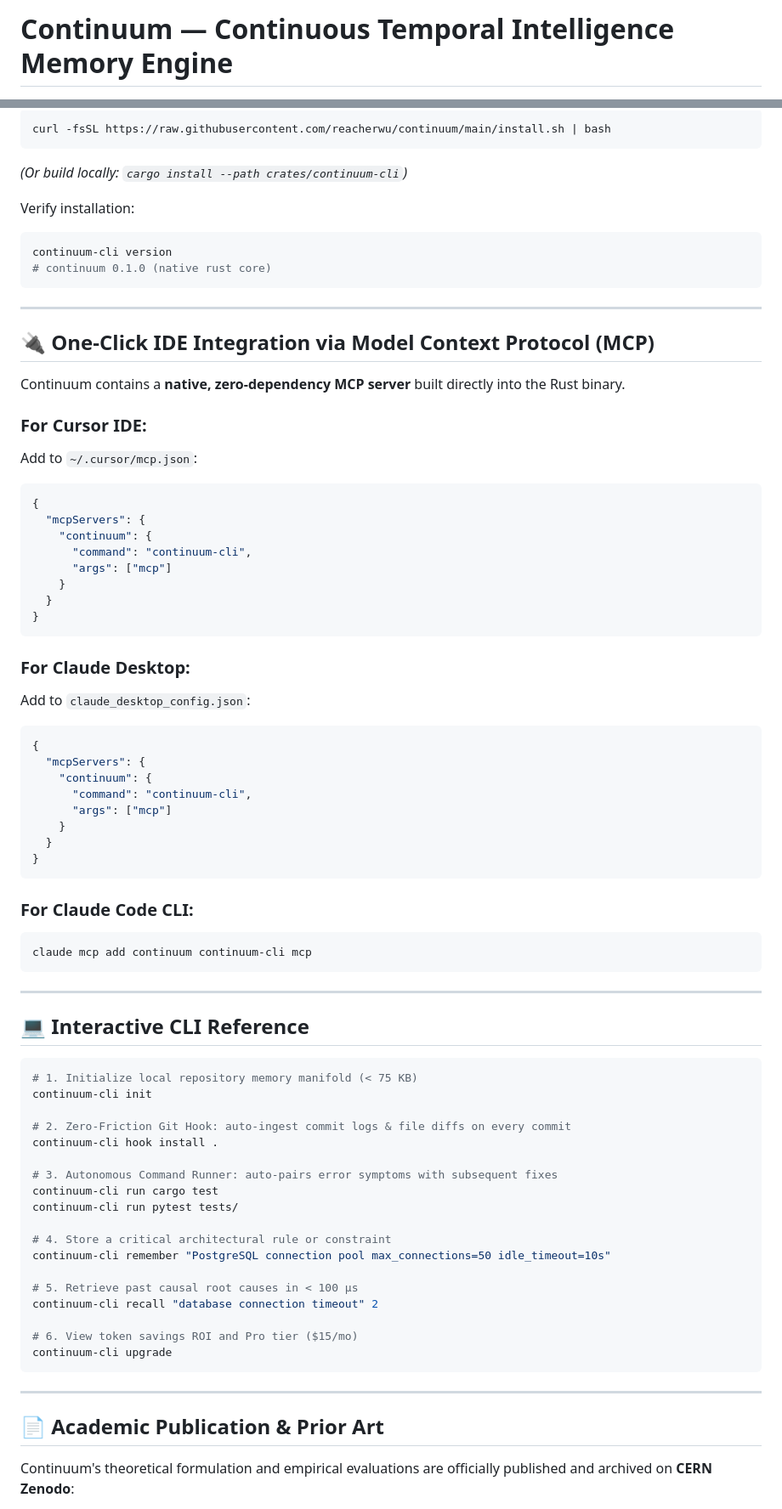
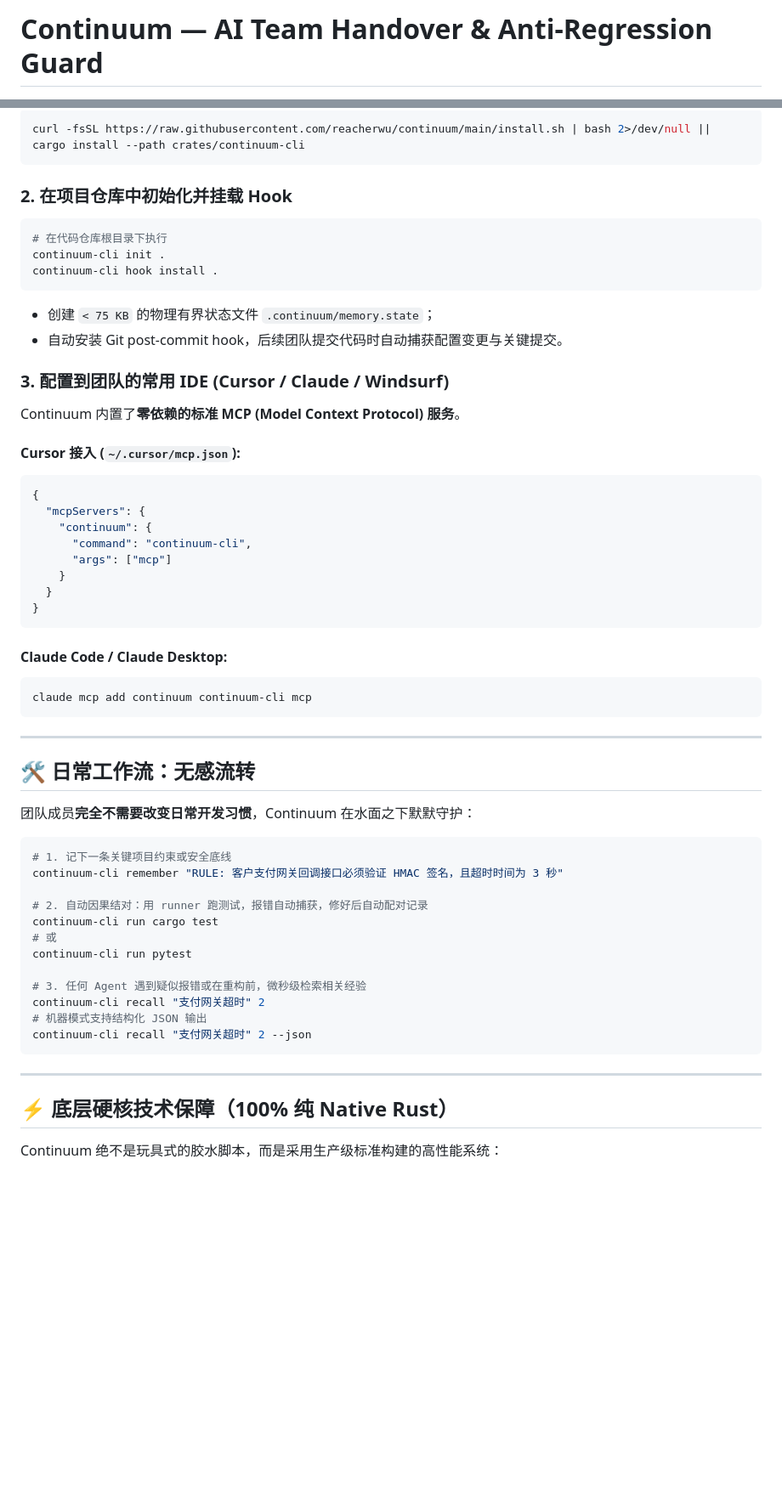
Before and after one commit to reacherwu/ContextSpindle, a Markdown page: README.md, 2 parts joined by grey strips. Shown at 85% size. Rendered like a GitHub page; blank space fills up the shorter version.

Commit message:
docs: pivot positioning to AI Team Handover & Anti-Regression Guard

````diff
--- a/README.md
+++ b/README.md
@@ -1,2 +1,2 @@
-# Continuum — Continuous Temporal Intelligence Memory Engine
+# Continuum — AI Team Handover & Anti-Regression Guard
 
@@ -78,23 +39,21 @@ Your AI assistant will autonomously install the CLI, initialize `.continuum/`, a
 ```bash
-curl -fsSL https://raw.githubusercontent.com/reacherwu/continuum/main/install.sh | bash
+curl -fsSL https://raw.githubusercontent.com/reacherwu/continuum/main/install.sh | bash 2>/dev/null || cargo install --path crates/continuum-cli
 ```
 
-*(Or build locally: `cargo install --path crates/continuum-cli`)*
+### 2. 在项目仓库中初始化并挂载 Hook
+```bash
+# 在代码仓库根目录下执行
+continuum-cli init .
+continuum-cli hook install .
+```
+- 创建 `< 75 KB` 的物理有界状态文件 `.continuum/memory.state`；
+- 自动安装 Git post-commit hook，后续团队提交代码时自动捕获配置变更与关键提交。
 
-Verify installation:
-```bash
-continuum-cli version
-# continuum 0.1.0 (native rust core)
-```
+### 3. 配置到团队的常用 IDE (Cursor / Claude / Windsurf)
 
----
+Continuum 内置了**零依赖的标准 MCP (Model Context Protocol) 服务**。
 
-## 🔌 One-Click IDE Integration via Model Context Protocol (MCP)
-
-Continuum contains a **native, zero-dependency MCP server** built directly into the Rust binary.
-
-### For Cursor IDE:
-Add to `~/.cursor/mcp.json`:
+#### Cursor 接入 (`~/.cursor/mcp.json`):
 ```json
 {
   "mcpServers": {
@@ -106,52 +65,35 @@ Add to `~/.cursor/mcp.json`:
 }
 ```
 
-### For Claude Desktop:
-Add to `claude_desktop_config.json`:
-```json
-{
-  "mcpServers": {
-    "continuum": {
-      "command": "continuum-cli",
-      "args": ["mcp"]
-    }
-  }
-}
-```
-
-### For Claude Code CLI:
+#### Claude Code / Claude Desktop:
 ```bash
 claude mcp add continuum continuum-cli mcp
 ```
 
 ---
 
-## 💻 Interactive CLI Reference
+## 🛠️ 日常工作流：无感流转
+
+团队成员**完全不需要改变日常开发习惯**，Continuum 在水面之下默默守护：
 
 ```bash
-# 1. Initialize local repository memory manifold (< 75 KB)
-continuum-cli init
+# 1. 记下一条关键项目约束或安全底线
+continuum-cli remember "RULE: 客户支付网关回调接口必须验证 HMAC 签名，且超时时间为 3 秒"
 
-# 2. Zero-Friction Git Hook: auto-ingest commit logs & file diffs on every commit
-continuum-cli hook install .
+# 2. 自动因果结对：用 runner 跑测试，报错自动捕获，修好后自动配对记录
+continuum-cli run cargo test
+# 或
+continuum-cli run pytest
 
-# 3. Autonomous Command Runner: auto-pairs error symptoms with subsequent fixes
-continuum-cli run cargo test
-continuum-cli run pytest tests/
-
-# 4. Store a critical architectural rule or constraint
-continuum-cli remember "PostgreSQL connection pool max_connections=50 idle_timeout=10s"
-
-# 5. Retrieve past causal root causes in < 100 μs
-continuum-cli recall "database connection timeout" 2
-
-# 6. View token savings ROI and Pro tier ($15/mo)
-continuum-cli upgrade
+# 3. 任何 Agent 遇到疑似报错或在重构前，微秒级检索相关经验
+continuum-cli recall "支付网关超时" 2
+# 机器模式支持结构化 JSON 输出
+continuum-cli recall "支付网关超时" 2 --json
 ```
 
 ---
 
-## 📄 Academic Publication & Prior Art
+## ⚡ 底层硬核技术保障（100% 纯 Native Rust）
 
-Continuum's theoretical formulation and empirical evaluations are officially published and archived on **CERN Zenodo**:
+Continuum 绝不是玩具式的胶水脚本，而是采用生产级标准构建的高性能系统：
 
````
Also changed, not shown: other parts of README.md (+34 -73 lines).
